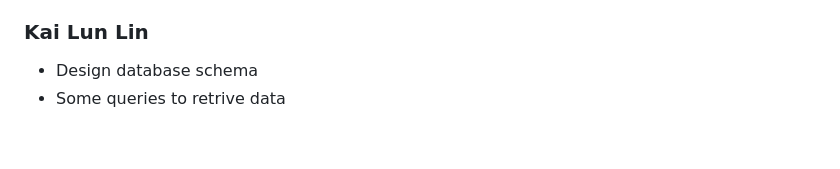
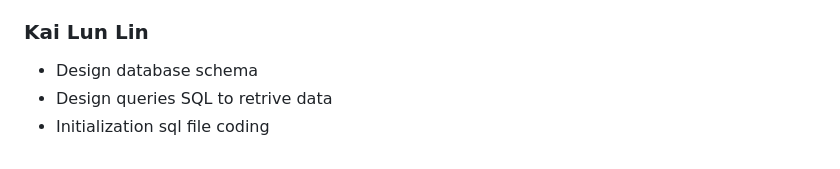
Before and after one commit to afesta12/CityParking, a Markdown page: README.md, the part around the change. Drawn GitHub-style.

```diff
--- a/README.md
+++ b/README.md
@@ -144,4 +144,5 @@ The admin revenue report consists of an input field where the admin may enter a
 
   ### Kai Lun Lin
   * Design database schema
-  * Some queries to retrive data
+  * Design queries SQL to retrive data
+  * Initialization sql file coding
```
